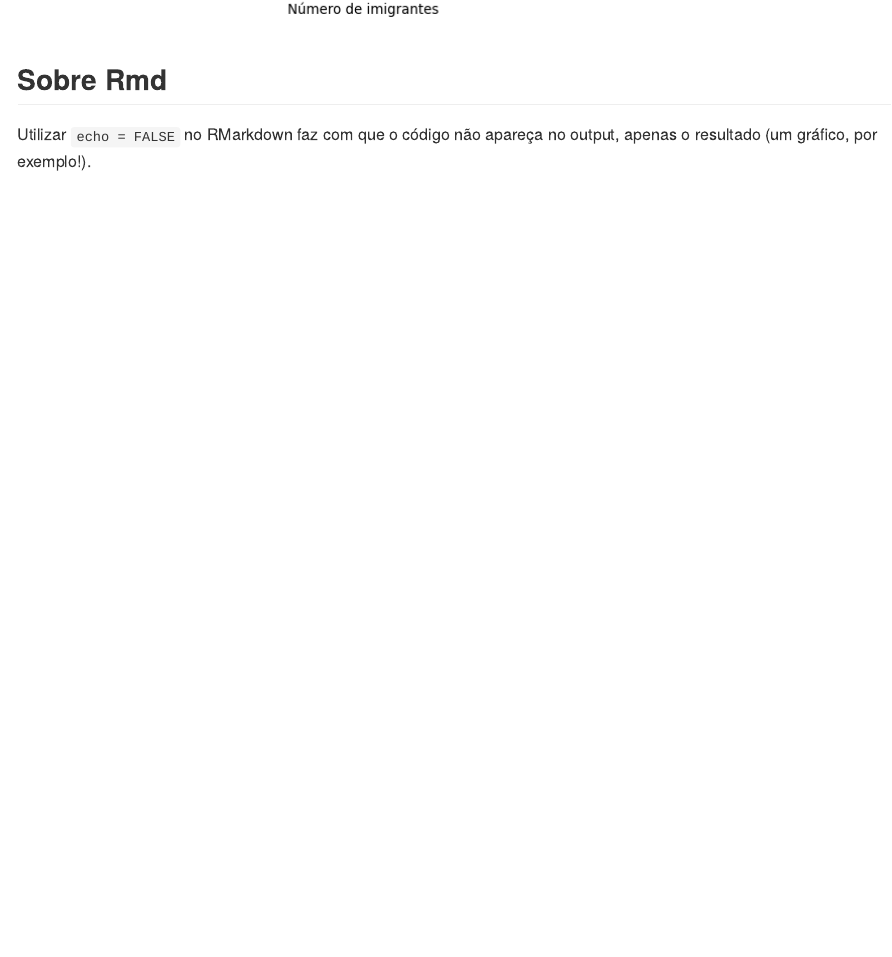
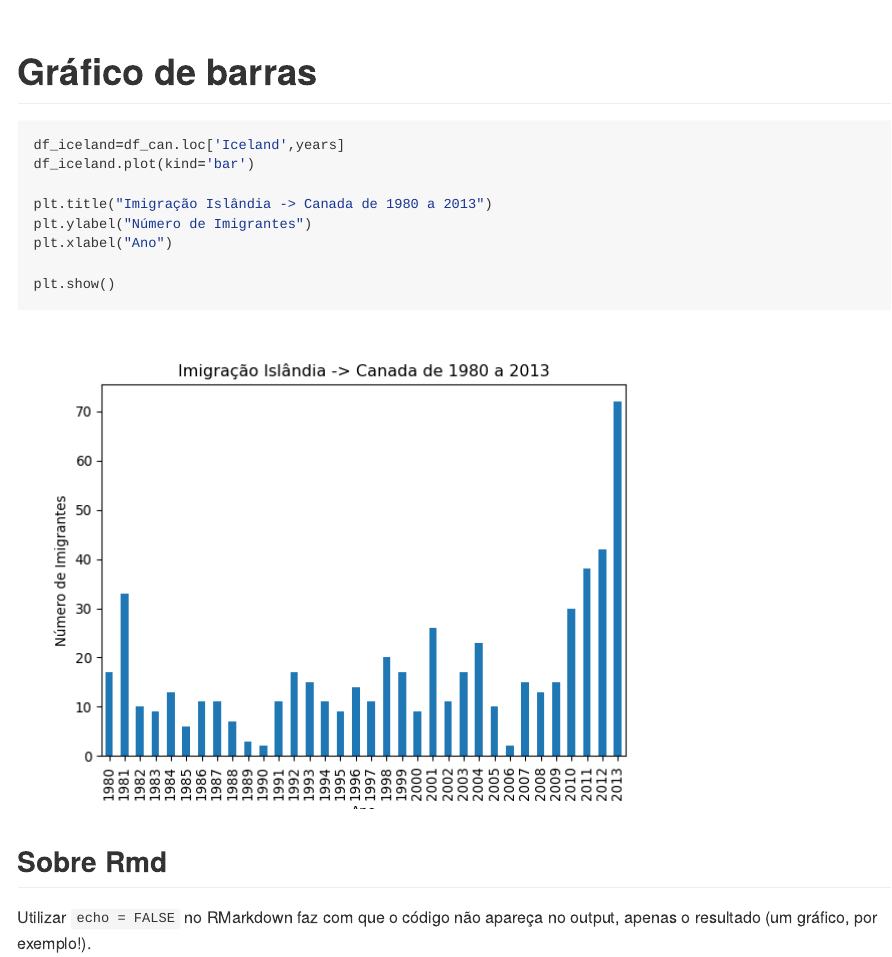
Before and after one commit to ramonferrari/r_and_python, an R Markdown document (Script.Rmd): the page in a window 1100 px wide, from 7720 px down before the commit and from 7740 px down after it. The pictures show the output file Script.md that the author committed with the source, drawn offline in the style of GitHub; long lines of code are wrapped.

Commit message:
grafico barra

````diff
--- a/Script.Rmd
+++ b/Script.Rmd
@@ -162,5 +162,17 @@ plt.xlabel("Número de imigrantes")
 plt.show()
 ```
 
+# Gráfico de barras
+```{python}
+df_iceland=df_can.loc['Iceland',years]
+df_iceland.plot(kind='bar')
+
+plt.title("Imigração Islândia -> Canada de 1980 a 2013")
+plt.ylabel("Número de Imigrantes")
+plt.xlabel("Ano")
+
+plt.show()
+```
+
 ## Sobre Rmd
 Utilizar `echo = FALSE` no RMarkdown faz com que o código não apareça no output, apenas o resultado (um gráfico, por exemplo!).
````
Also changed, not shown: Script.md, Script_files/figure-gfm/unnamed-chunk-13-11.png (added).
